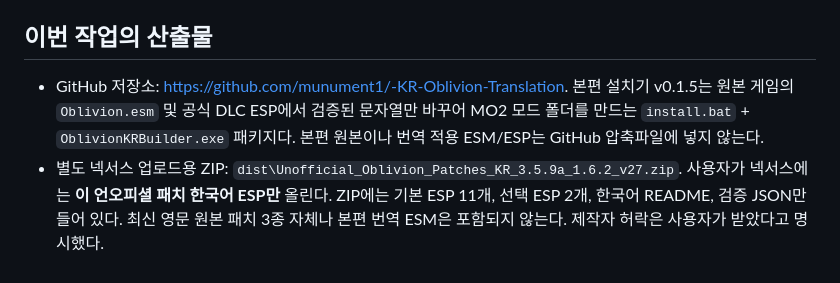
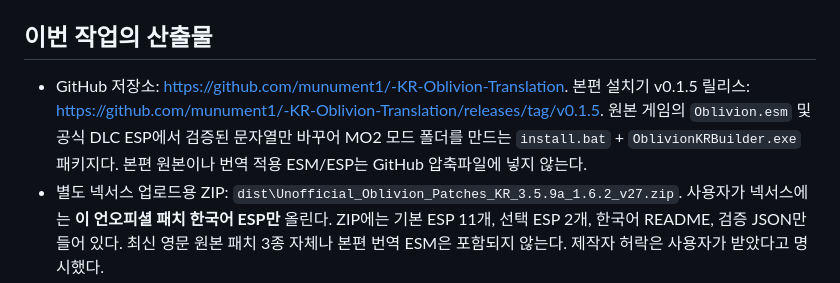
Before and after one commit to munument1/-KR-Oblivion-Translation, a Markdown page: docs/WEB_GPT_HANDOFF_2026-09-27.md, the part around the change. Drawn GitHub-style.

Commit message:
Link published installer release in handoff report

```diff
--- a/docs/WEB_GPT_HANDOFF_2026-09-27.md
+++ b/docs/WEB_GPT_HANDOFF_2026-09-27.md
@@ -4,7 +4,7 @@
 
 ## 이번 작업의 산출물
 
-- GitHub 저장소: <https://github.com/munument1/-KR-Oblivion-Translation>. 본편 설치기 v0.1.5는 원본 게임의 `Oblivion.esm` 및 공식 DLC ESP에서 검증된 문자열만 바꾸어 MO2 모드 폴더를 만드는 `install.bat` + `OblivionKRBuilder.exe` 패키지다. 본편 원본이나 번역 적용 ESM/ESP는 GitHub 압축파일에 넣지 않는다.
+- GitHub 저장소: <https://github.com/munument1/-KR-Oblivion-Translation>. 본편 설치기 v0.1.5 릴리스: <https://github.com/munument1/-KR-Oblivion-Translation/releases/tag/v0.1.5>. 원본 게임의 `Oblivion.esm` 및 공식 DLC ESP에서 검증된 문자열만 바꾸어 MO2 모드 폴더를 만드는 `install.bat` + `OblivionKRBuilder.exe` 패키지다. 본편 원본이나 번역 적용 ESM/ESP는 GitHub 압축파일에 넣지 않는다.
 - 별도 넥서스 업로드용 ZIP: `dist\Unofficial_Oblivion_Patches_KR_3.5.9a_1.6.2_v27.zip`. 사용자가 넥서스에는 **이 언오피셜 패치 한국어 ESP만** 올린다. ZIP에는 기본 ESP 11개, 선택 ESP 2개, 한국어 README, 검증 JSON만 들어 있다. 최신 영문 원본 패치 3종 자체나 본편 번역 ESM은 포함되지 않는다. 제작자 허락은 사용자가 받았다고 명시했다.
 - 인트로와 아웃트로만 자막 대상: `OblivionIntro.bik`, `OblivionOutro.bik`. 설치기가 FFmpeg 및 RAD Video Tools를 찾으면 원본 영상 해시를 확인하고 한국어 자막 BIK1을 출력 모드에 생성한다. 다른 영상은 처리하지 않는다.
 
```
